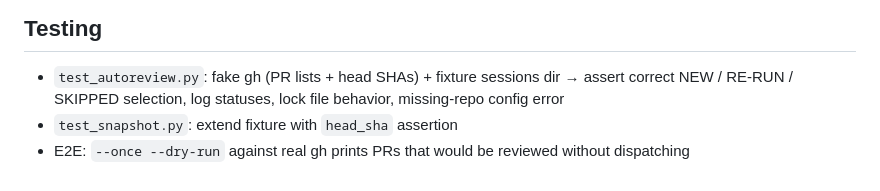
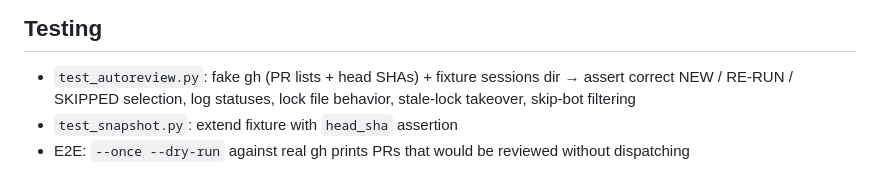
Before and after one commit to letruong272/deepseek-harness-pr-review, a Markdown page: docs/designs/2026-08-16-auto-review-design.md, the part around the change. Rendered like a GitHub page.

```diff
--- a/docs/designs/2026-08-16-auto-review-design.md
+++ b/docs/designs/2026-08-16-auto-review-design.md
@@ -91,7 +91,7 @@ marked comment), so re-review never spams.
 
 - `test_autoreview.py`: fake gh (PR lists + head SHAs) + fixture sessions dir →
   assert correct NEW / RE-RUN / SKIPPED selection, log statuses, lock file
-  behavior, missing-repo config error
+  behavior, stale-lock takeover, skip-bot filtering
 - `test_snapshot.py`: extend fixture with `head_sha` assertion
 - E2E: `--once --dry-run` against real gh prints PRs that would be reviewed
   without dispatching
```
Also changed, not shown: docs/designs/2026-08-16-repo-config-design.md (+2 -2 lines).
